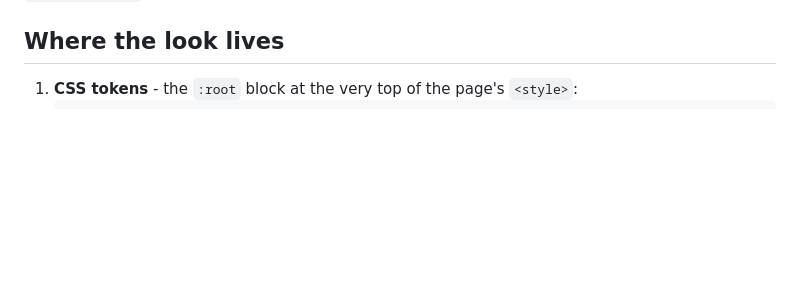
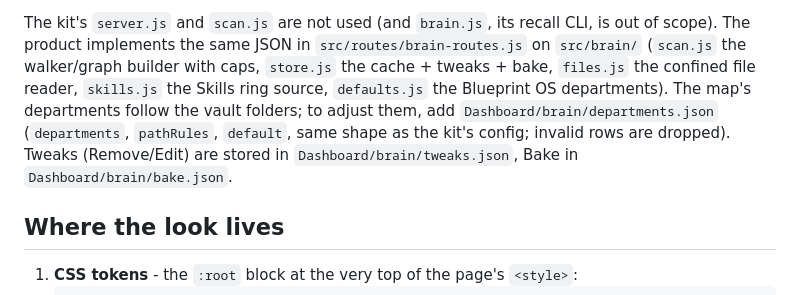
Before and after one commit to blueprintit-ai/shop-os-dashboard, a Markdown page: REDESIGN.md, the part around one of its changes. GitHub-like rendering; blank space fills up the shorter version.

```diff
--- a/REDESIGN.md
+++ b/REDESIGN.md
@@ -20,3 +35,4 @@ Everything below describes the kit's own reskin contract; read `public/owner.htm
+The kit's `server.js` and `scan.js` are not used (and `brain.js`, its recall CLI, is out of scope). The product implements the same JSON in `src/routes/brain-routes.js` on `src/brain/` (`scan.js` the walker/graph builder with caps, `store.js` the cache + tweaks + bake, `files.js` the confined file reader, `skills.js` the Skills ring source, `defaults.js` the Blueprint OS departments). The map's departments follow the vault folders; to adjust them, add `Dashboard/brain/departments.json` (`departments`, `pathRules`, `default`, same shape as the kit's config; invalid rows are dropped). Tweaks (Remove/Edit) are stored in `Dashboard/brain/tweaks.json`, Bake in `Dashboard/brain/bake.json`.
 
 ## Where the look lives
 
```
Also changed, not shown: other parts of REDESIGN.md (+15 -0 lines), NOTICE.md (+8 -0 lines), README.md (+4 -0 lines).
